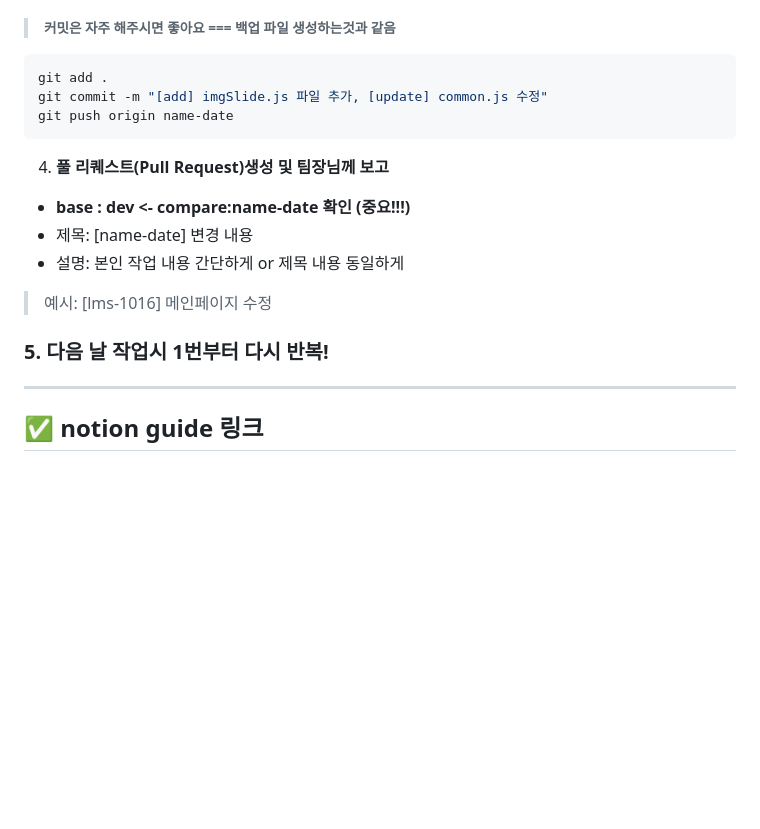
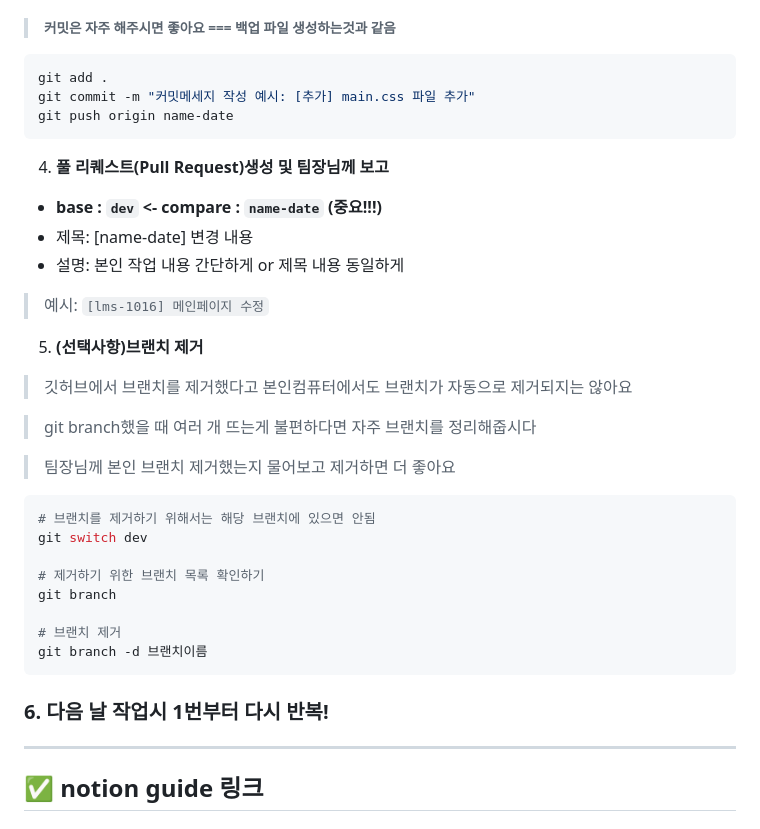
Before and after one commit to minshork/lineup-project, a Markdown page: README.md, the part around one of its changes. GitHub-like rendering; blank space fills up the shorter version.

Commit message:
깃허브 가이드 README.md 추가
깃허브 가이드 README.md 추가

````diff
--- a/README.md
+++ b/README.md
@@ -94,17 +94,34 @@ git switch -c name-date
 >  ###### 커밋은 자주 해주시면 좋아요 === 백업 파일 생성하는것과 같음
 ```bash
 git add .
-git commit -m "[add] imgSlide.js 파일 추가, [update] common.js 수정"
+git commit -m "커밋메세지 작성 예시: [추가] main.css 파일 추가"
 git push origin name-date
 ```
 
 4. **풀 리퀘스트(Pull Request)생성 및 팀장님께 보고**
-- **base : dev <- compare:name-date 확인 (중요!!!)**
+- **base : `dev` <- compare : `name-date` (중요!!!)**
 - 제목: [name-date] 변경 내용
 - 설명: 본인 작업 내용 간단하게 or 제목 내용 동일하게
-> 예시: [lms-1016] 메인페이지 수정
+> 예시: `[lms-1016] 메인페이지 수정`
 
-### 5. **다음 날 작업시 1번부터 다시 반복!**
+5. **(선택사항)브랜치 제거**
+>  깃허브에서 브랜치를 제거했다고 본인컴퓨터에서도 브랜치가 자동으로 제거되지는 않아요
+
+>  git branch했을 때 여러 개 뜨는게 불편하다면 자주 브랜치를 정리해줍시다
+
+>  팀장님께 본인 브랜치 제거했는지 물어보고 제거하면 더 좋아요
+```bash
+# 브랜치를 제거하기 위해서는 해당 브랜치에 있으면 안됨
+git switch dev
+
+# 제거하기 위한 브랜치 목록 확인하기
+git branch
+
+# 브랜치 제거
+git branch -d 브랜치이름
+```
+
+### 6. **다음 날 작업시 1번부터 다시 반복!**
 
 ---
 
````
Also changed, not shown: other parts of README.md (+1 -1 lines).
